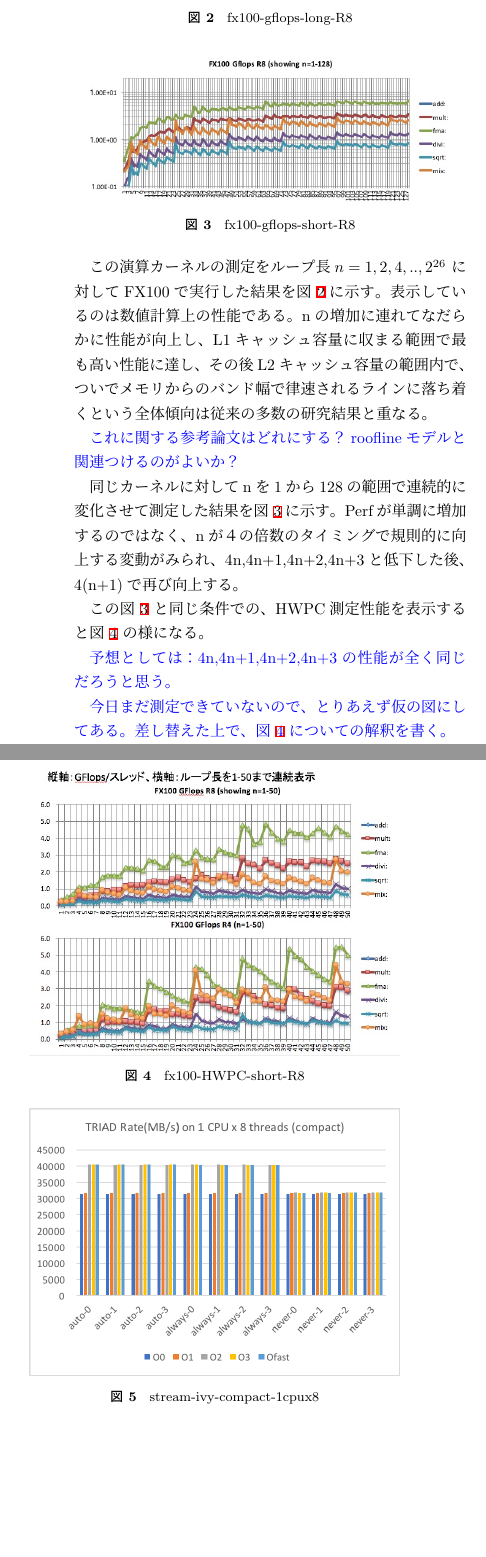
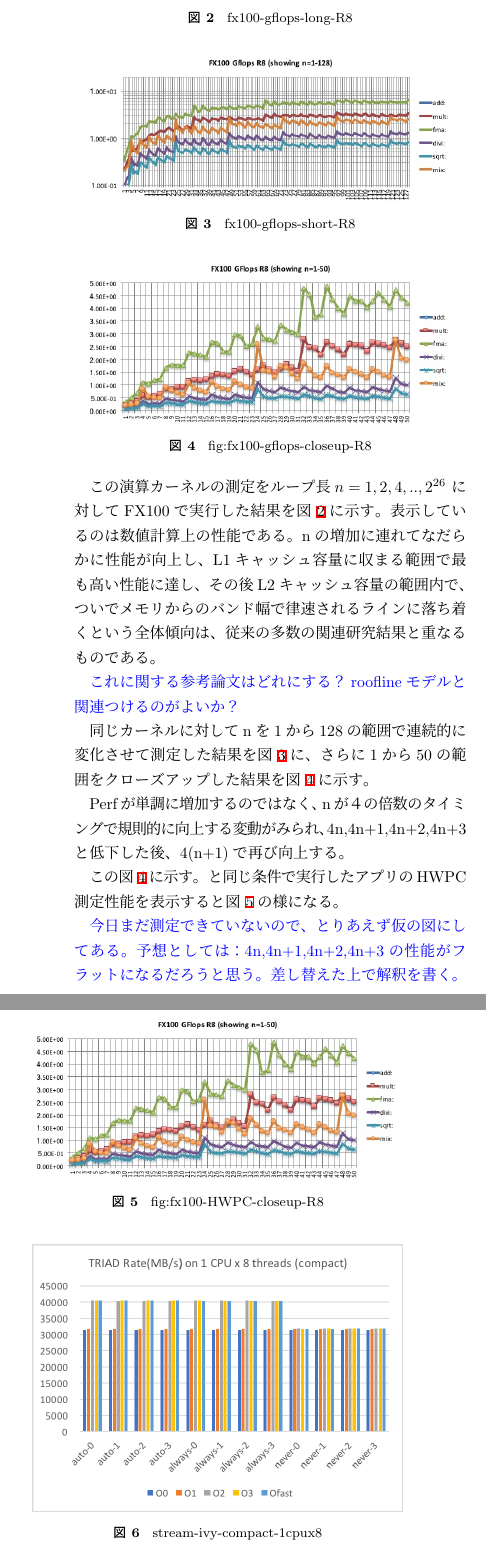
Before and after one commit to mikami3heart/papers-to-publish, a LaTeX document (HPC163_paper/main.tex): two parts of the columns of page 5 of 6, joined at a grey line, cut so that both start at the same text, the shorter picture padded with empty space. Compiled offline with pLaTeX and dvipdfmx; a LaTeX package or settings file that is missing is left out.

Commit message:
as of lunch 1/23

```diff
--- a/HPC163_paper/main.tex
+++ b/HPC163_paper/main.tex
@@ -505,8 +505,8 @@ n=1,2,4,..,2^{26}
 表示しているのは数値計算上の性能である。
 nの増加に連れてなだらかに性能が向上し、L1キャッシュ容量に収まる範囲で
 最も高い性能に達し、その後L2キャッシュ容量の範囲内で、ついでメモリ
-からのバンド幅で律速されるラインに落ち着くという全体傾向は
-従来の多数の研究結果と重なる。
+からのバンド幅で律速されるラインに落ち着くという全体傾向は、
+従来の多数の関連研究結果と重なるものである。
 
 {\color{blue} \par
 これに関する参考論文はどれにする？
@@ -515,10 +515,25 @@ rooflineモデルと関連つけるのがよいか？
 
 同じカーネルに対して
 nを1から128の範囲で連続的に変化させて測定した結果を
-図 \ref{fig:fx100-gflops-short-R8}に示す。
+図 \ref{fig:fx100-gflops-short-R8}に、
+さらに1から50の範囲をクローズアップした結果を
+図 \ref{fig:fx100-gflops-closeup-R8}に示す。
+
 Perfが単調に増加するのではなく、nが４の倍数のタイミングで規則的に
 向上する変動がみられ、
 4n,4n+1,4n+2,4n+3と低下した後、4(n+1)で再び向上する。
+
+この
+図 \ref{fig:fx100-gflops-closeup-R8}に示す。
+と同じ条件で実行したアプリのHWPC測定性能を表示すると
+図 \ref{fig:fx100-HWPC-closeup-R8}の様になる。
+
+{\color{blue} \par
+今日まだ測定できていないので、とりあえず仮の図にしてある。
+予想としては：4n,4n+1,4n+2,4n+3の性能がフラットになるだろうと思う。
+差し替えた上で解釈を書く。
+
+} \par
 
 \begin{figure}[tb]
 \centering\includegraphics[width=0.45\textwidth]{figs/fx100-gflops-long-R8}
@@ -532,35 +547,16 @@ Perfが単調に増加するのではなく、nが４の倍数のタイミング
 \label{fig:fx100-gflops-short-R8}
 \end{figure}
 
-%\begin{figure}[tb]
-%\centering\includegraphics[width=0.45\textwidth]{figs/}
-%\caption{}
-%\label{fig:}
-%\end{figure}
-
-この
-図 \ref{fig:fx100-gflops-short-R8}
-と同じ条件での、
-HWPC測定性能を表示すると
-図 \ref{fig:fx100-HWPC-short-R8}
-の様になる。
-{\color{blue} \par
-予想としては：4n,4n+1,4n+2,4n+3の性能が全く同じだろうと思う。
-
-今日まだ測定できていないので、とりあえず仮の図にしてある。
-差し替えた上で、
-図 \ref{fig:fx100-HWPC-short-R8}
-についての解釈を書く。
-
-} \par
-
-
-
+\begin{figure}[tb]
+\centering\includegraphics[width=0.45\textwidth]{figs/fx100-gflops-closeup-R8}
+\caption{fig:fx100-gflops-closeup-R8}
+\label{fig:fx100-gflops-closeup-R8}
+\end{figure}
 
 \begin{figure}[tb]
-\centering\includegraphics[width=0.45\textwidth]{figs/fx100-HWPC-short-R8}
-\caption{fx100-HWPC-short-R8}
-\label{fig:fx100-HWPC-short-R8}
+\centering\includegraphics[width=0.45\textwidth]{figs/fx100-HWPC-closeup-R8}
+\caption{fig:fx100-HWPC-closeup-R8}
+\label{fig:fx100-HWPC-closeup-R8}
 \end{figure}
 
 
```
Also changed, not shown: HPC163_paper/figs/fx100-HWPC-closeup-R8.jpg (added), HPC163_paper/figs/fx100-HWPC-short-R8.jpg (deleted), HPC163_paper/figs/fx100-gflops-closeup-R8.jpg (added), HPC163_paper/figs/fx100-gflops-closeup-R8.png (deleted).
